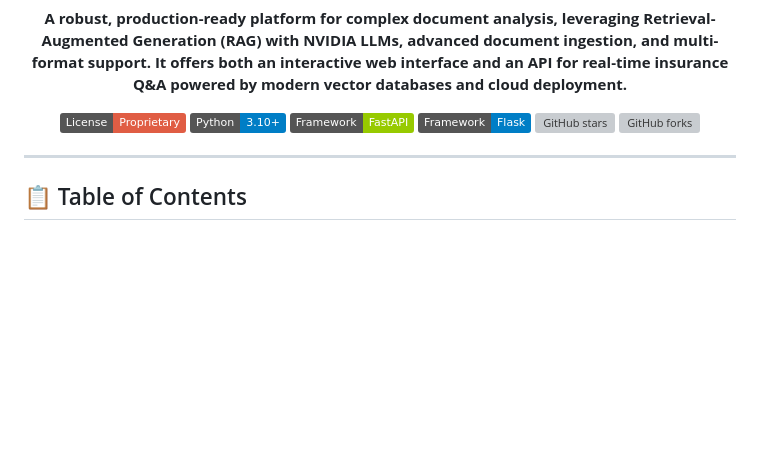
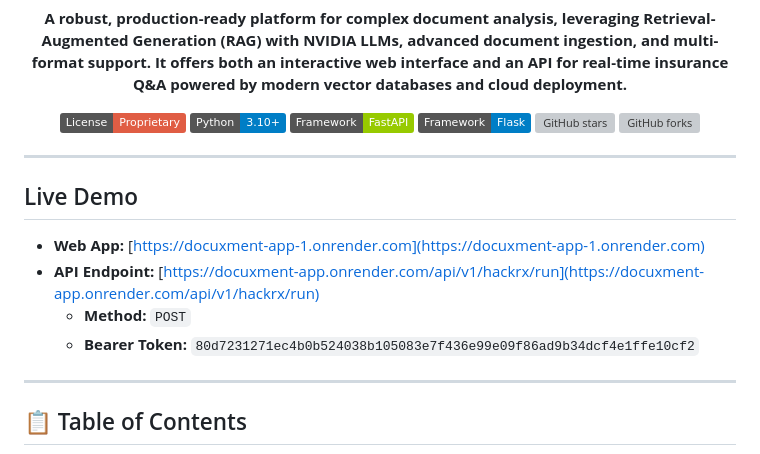
Before and after one commit to ArpitKadam/DocuXment-App, a Markdown page: README.md, the part around the change. Rendered like a GitHub page; badges without logos; blank space fills up the shorter version; grey boxes are pictures that could not be loaded.

```diff
--- a/README.md
+++ b/README.md
@@ -17,6 +17,15 @@
 [![GitHub forks](https://img.shields.io/github/forks/ArpitKadam/DocuXment-App?style=social)](https://github.com/ArpitKadam/DocuXment-App/network/members)
 
 </div>
+
+---
+
+## Live Demo
+
+* **Web App:** [https://docuxment-app-1.onrender.com](https://docuxment-app-1.onrender.com)
+* **API Endpoint:** [https://docuxment-app.onrender.com/api/v1/hackrx/run](https://docuxment-app.onrender.com/api/v1/hackrx/run)
+    * **Method:** `POST`
+    * **Bearer Token:** `80d7231271ec4b0b524038b105083e7f436e99e09f86ad9b34dcf4e1ffe10cf2`
 
 ---
 
```
